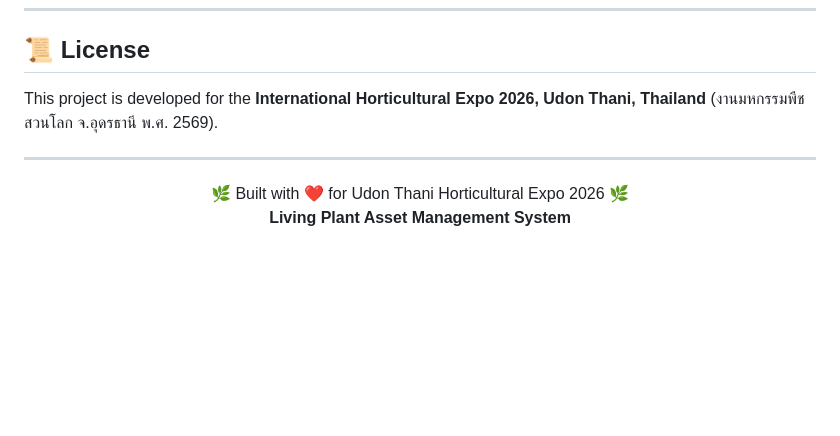
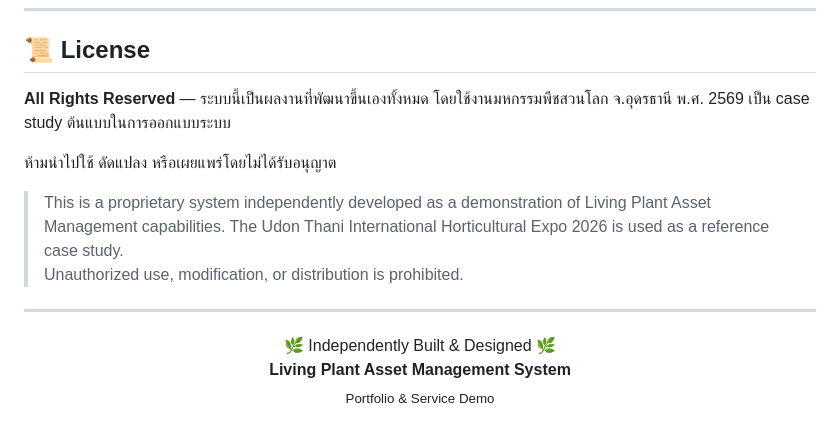
Before and after one commit to kittitheprk/living-plant-asset-management-system, a Markdown page: README.md, the part around the change. Drawn GitHub-style; blank space fills up the shorter version.

Commit message:
Update license: proprietary portfolio project

```diff
--- a/README.md
+++ b/README.md
@@ -257,11 +257,17 @@ Detailed documentation is available in [`backen/docs/`](backen/docs/):
 
 ## 📜 License
 
-This project is developed for the **International Horticultural Expo 2026, Udon Thani, Thailand** (งานมหกรรมพืชสวนโลก จ.อุดรธานี พ.ศ. 2569).
+**All Rights Reserved** — ระบบนี้เป็นผลงานที่พัฒนาขึ้นเองทั้งหมด โดยใช้งานมหกรรมพืชสวนโลก จ.อุดรธานี พ.ศ. 2569 เป็น case study ต้นแบบในการออกแบบระบบ
+
+ห้ามนำไปใช้ ดัดแปลง หรือเผยแพร่โดยไม่ได้รับอนุญาต
+
+> This is a proprietary system independently developed as a demonstration of Living Plant Asset Management capabilities. The Udon Thani International Horticultural Expo 2026 is used as a reference case study.
+> Unauthorized use, modification, or distribution is prohibited.
 
 ---
 
 <p align="center">
-  🌿 Built with ❤️ for Udon Thani Horticultural Expo 2026 🌿<br>
-  <strong>Living Plant Asset Management System</strong>
+  🌿 Independently Built & Designed 🌿<br>
+  <strong>Living Plant Asset Management System</strong><br>
+  <sub>Portfolio & Service Demo</sub>
 </p>
```
